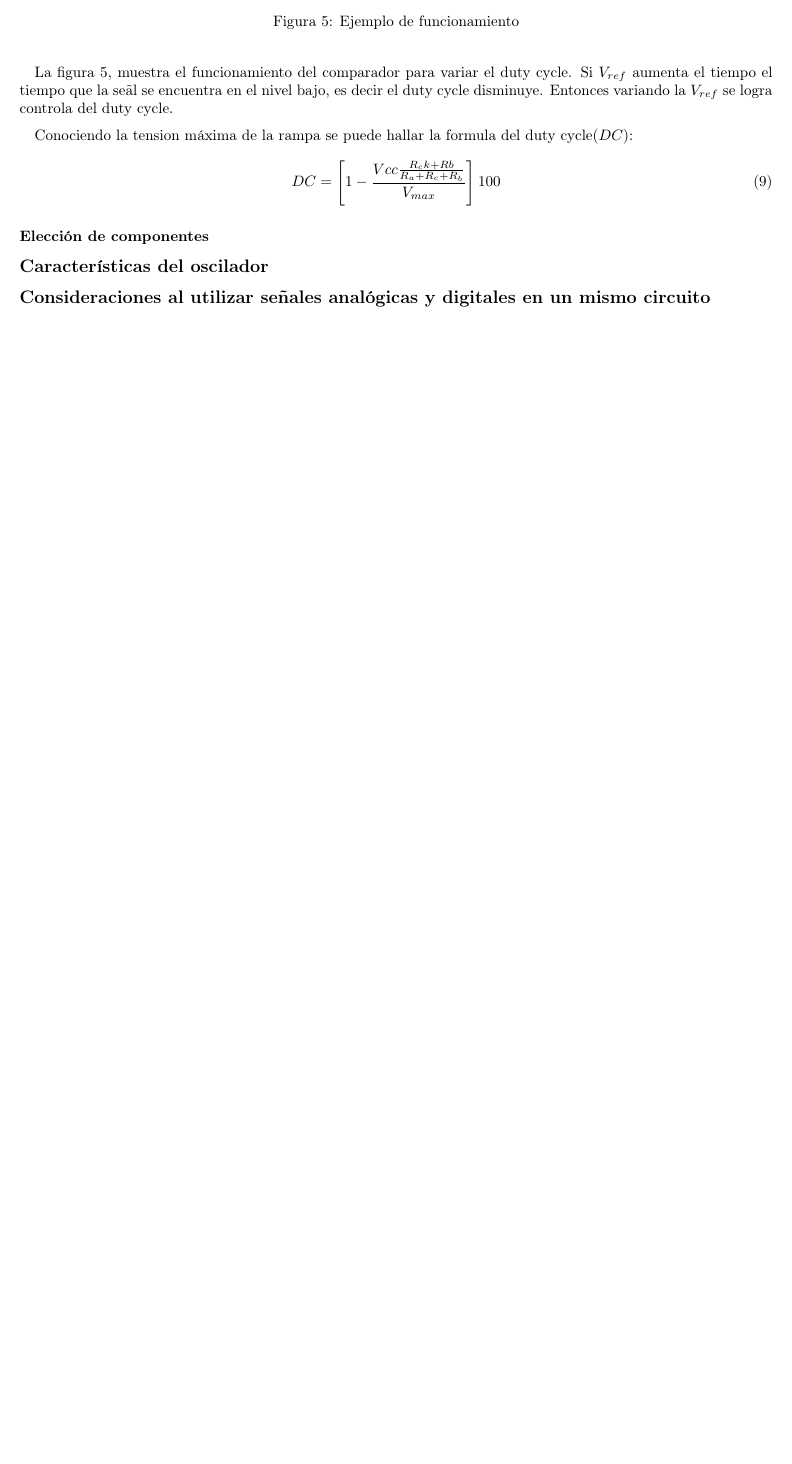
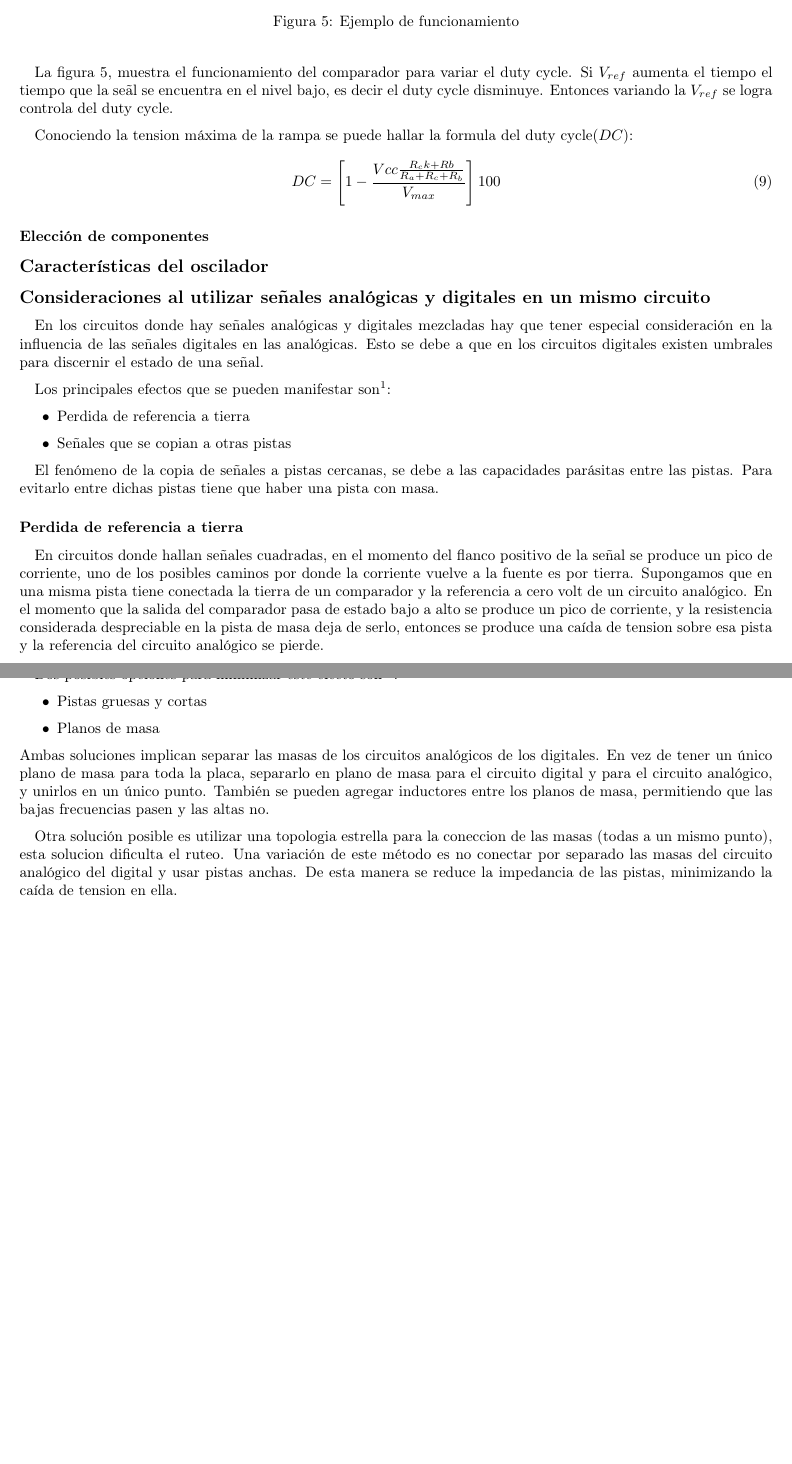
Before and after one commit to 1c2019itbaelct/ASSD_TP_1, a LaTeX document (oscilador/informe/oscilador.tex): part of page 4 of 4 before the commit and two parts of pages 4 and 5 of 5 after it, the two joined at a grey line, cut so that both start at the same text, the shorter picture padded with empty space. Compiled offline with pdfLaTeX; an older LaTeX class or package is replaced by its successor.

Commit message:
ya casi esta el informe de osilador, flatan las mediciones de la placa

```diff
--- a/oscilador/informe/oscilador.tex
+++ b/oscilador/informe/oscilador.tex
@@ -116,6 +116,28 @@ DC=\left[ 1 - \frac{Vcc \frac{R_ck + Rb}{R_a + R_c + R_b}}{V_{max}} \right] 100
 
 \subsection*{Características del oscilador}
 \subsection*{Consideraciones al utilizar se\~nales analógicas y digitales en un mismo circuito }
+\par En los circuitos donde hay se\~nales analógicas y digitales mezcladas hay que tener especial consideración en la influencia de las se\~nales digitales en las analógicas. Esto se debe a que en los circuitos digitales existen umbrales para discernir el estado de una se\~nal.
+\par Los principales efectos que se pueden manifestar son\footnote{Grounding in mixed-signal systems demystified, Part 1. (2019). [ebook] Disponible en: http://www.ti.com/lit/an/slyt499/slyt499.pdf [Accedido 23 Mar. 2019].}:
+\begin{itemize}
+  \item Perdida de referencia a tierra
+  \item Se\~nales que se copian a otras pistas
+
+\end{itemize}
+
+\par El fenómeno de la copia de se\~nales a pistas cercanas, se debe a las capacidades parásitas entre las pistas. Para evitarlo entre dichas  pistas tiene que haber una pista con masa.
+\subsubsection*{Perdida de referencia a tierra}
+ En circuitos donde hallan se\~nales cuadradas, en el momento del flanco positivo de la señal se produce un pico de corriente, uno de los posibles caminos por donde la corriente vuelve a la fuente es por tierra. Supongamos que en una misma pista tiene conectada la tierra de un comparador y la referencia a cero volt de un circuito analógico. En el momento que la salida del comparador pasa de estado bajo a alto se produce un pico de corriente, y la resistencia considerada despreciable en la pista de masa deja de serlo, entonces se produce una caída de tension sobre esa pista y la referencia del circuito analógico se pierde.
+ \par Dos posibles opciones para minimizar este efecto son
+ \footnote{Grounding in mixed-signal systems demystified, Part 2. (2019). [ebook] Disponible en: http://www.ti.com/lit/an/slyt512/slyt512.pdf [Accedido 23 Mar. 2019].}:
+ \begin{itemize}
+  \item Pistas gruesas y cortas
+  \item Planos de masa
+\end{itemize}
+Ambas soluciones implican separar las masas de los circuitos analógicos de los digitales.
+En vez de tener un único plano de masa para toda la placa, separarlo en plano de masa para el circuito digital y para el circuito analógico, y unirlos en un único punto. También se pueden agregar inductores entre los planos de masa, permitiendo que las bajas frecuencias pasen y las altas no.
+\par Otra solución posible es utilizar una topologia estrella para la coneccion de las masas (todas a un mismo punto), esta solucion dificulta el ruteo. Una variación de este método es no conectar por separado las masas del circuito analógico del digital y usar pistas anchas. De esta manera se reduce la impedancia de las pistas, minimizando la caída de tension en ella.
+
+
 
 
 
```
